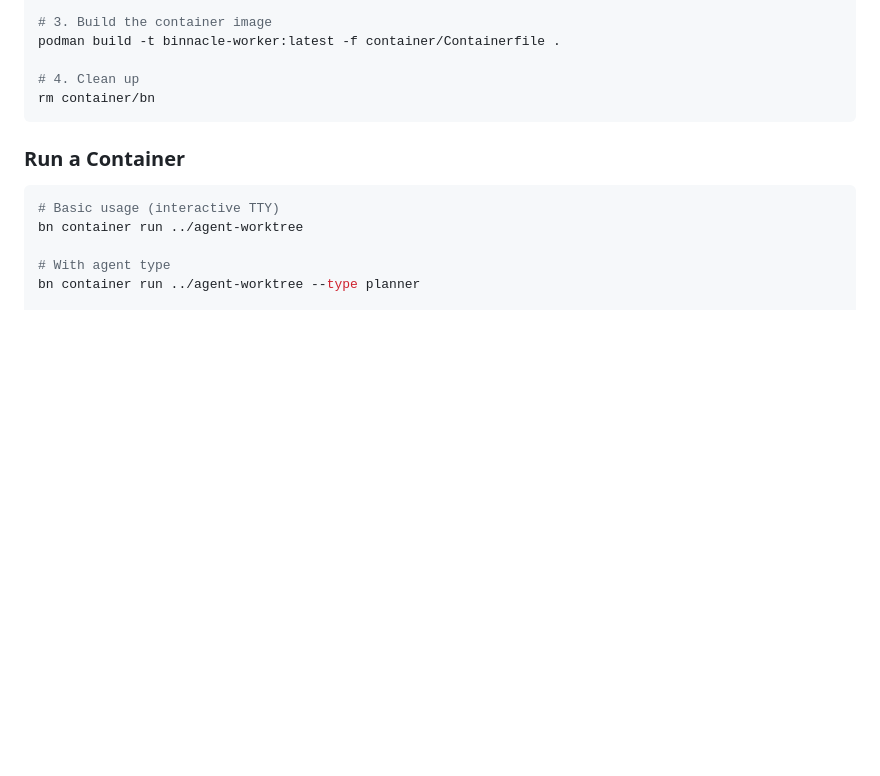
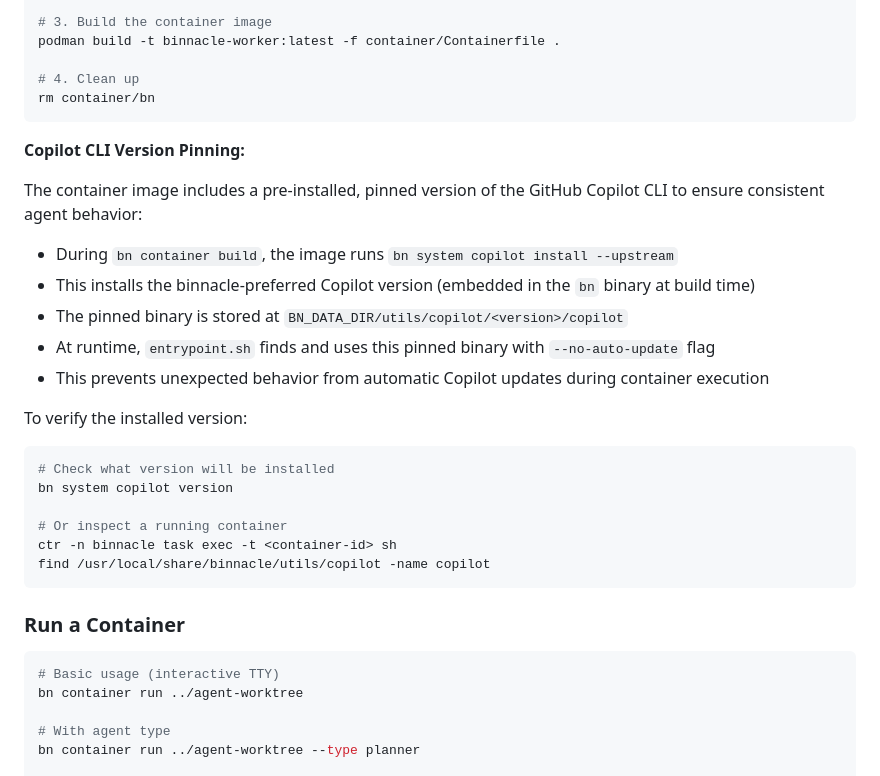
Before and after one commit to hbeberman/binnacle, a Markdown page: container/README.md, the part around the change. Rendered like a GitHub page; blank space fills up the shorter version.

````diff
--- a/container/README.md
+++ b/container/README.md
@@ -120,6 +120,26 @@ podman build -t binnacle-worker:latest -f container/Containerfile .
 
 # 4. Clean up
 rm container/bn
+```
+
+**Copilot CLI Version Pinning:**
+
+The container image includes a pre-installed, pinned version of the GitHub Copilot CLI to ensure consistent agent behavior:
+
+- During `bn container build`, the image runs `bn system copilot install --upstream`
+- This installs the binnacle-preferred Copilot version (embedded in the `bn` binary at build time)
+- The pinned binary is stored at `BN_DATA_DIR/utils/copilot/<version>/copilot`
+- At runtime, `entrypoint.sh` finds and uses this pinned binary with `--no-auto-update` flag
+- This prevents unexpected behavior from automatic Copilot updates during container execution
+
+To verify the installed version:
+```bash
+# Check what version will be installed
+bn system copilot version
+
+# Or inspect a running container
+ctr -n binnacle task exec -t <container-id> sh
+find /usr/local/share/binnacle/utils/copilot -name copilot
 ```
 
 ### Run a Container
````
Also changed, not shown: README.md (+28 -1 lines).
